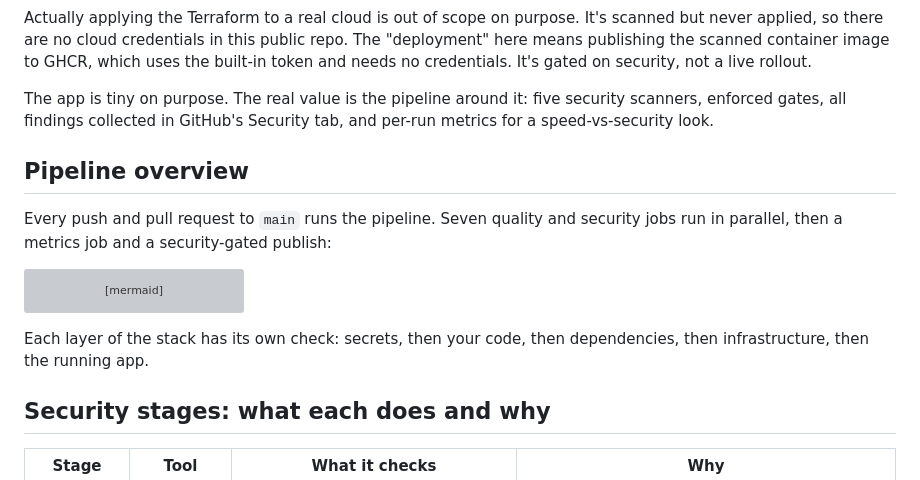
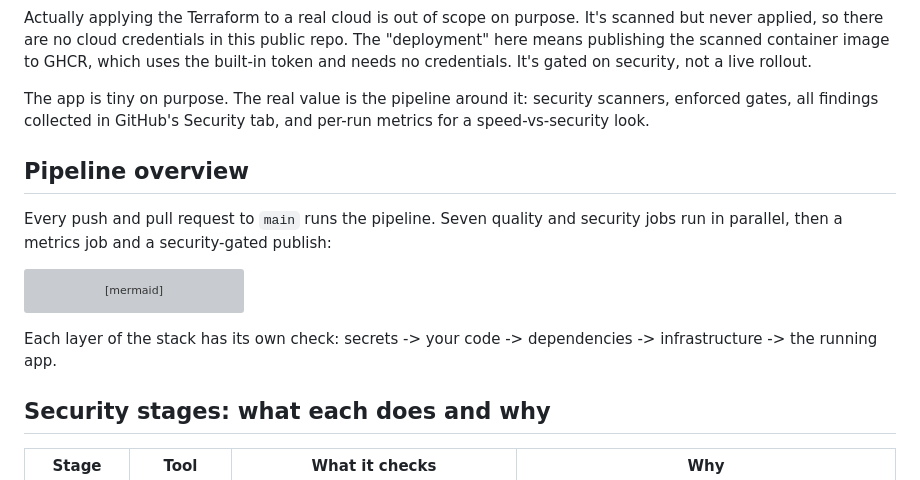
Before and after one commit to BohdanPanasenko/devsecops-pipeline-demo, a Markdown page: README.md, the part around the change. Drawn GitHub-style; grey boxes are pictures that could not be loaded.

Commit message:
docs polishing

````diff
--- a/README.md
+++ b/README.md
@@ -30,7 +30,7 @@ scanned but never applied, so there are no cloud credentials in this public repo
 "deployment" here means publishing the scanned container image to GHCR, which uses
 the built-in token and needs no credentials. It's gated on security, not a live rollout.
 
-The app is tiny on purpose. The real value is the pipeline around it: five security
+The app is tiny on purpose. The real value is the pipeline around it: security
 scanners, enforced gates, all findings collected in GitHub's Security tab, and per-run
 metrics for a speed-vs-security look.
 
@@ -62,8 +62,7 @@ flowchart LR
     S -.SARIF.-> ST[(Security tab)]
 ```
 
-Each layer of the stack has its own check: secrets, then your code, then dependencies,
-then infrastructure, then the running app.
+Each layer of the stack has its own check: secrets -> your code -> dependencies -> infrastructure -> the running app.
 
 ## Security stages: what each does and why
 
````
